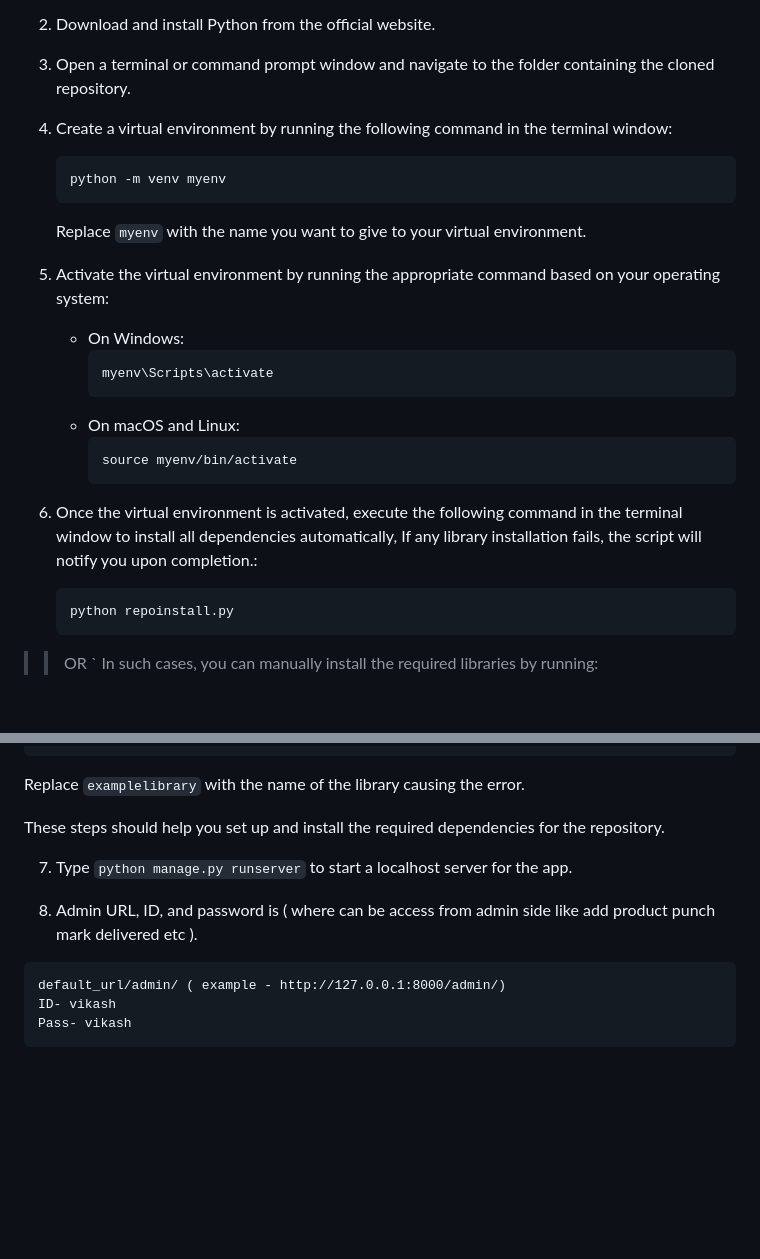
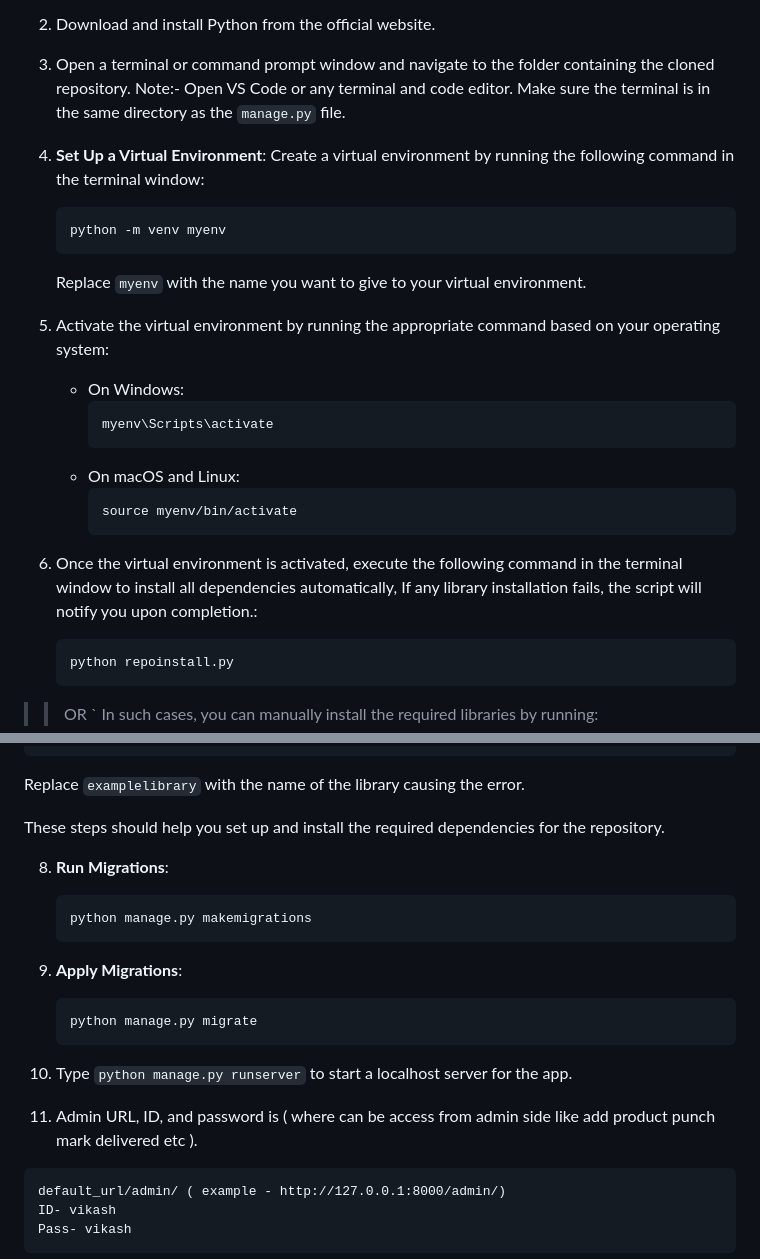
Before and after one commit to vikash-saini-maruti/E-Shop_WebApp_Django_Python, a Markdown page: README.md, 2 parts joined by grey strips. Rendered like a GitHub page; blank space fills up the shorter version.

````diff
--- a/README.md
+++ b/README.md
@@ -39,12 +39,14 @@ Here are the steps rewritten for clarity:
 1. Clone the repository into a folder on your computer.
 2. Download and install Python from the official website.
 3. Open a terminal or command prompt window and navigate to the folder containing the cloned repository.
-4. Create a virtual environment by running the following command in the terminal window:
+    Note:- Open VS Code or any terminal and code editor. Make sure the terminal is in the same directory as the `manage.py` file.
+5. **Set Up a Virtual Environment**:
+Create a virtual environment by running the following command in the terminal window:
    ```
    python -m venv myenv
    ```
    Replace `myenv` with the name you want to give to your virtual environment.
-5. Activate the virtual environment by running the appropriate command based on your operating system:
+6. Activate the virtual environment by running the appropriate command based on your operating system:
    - On Windows:
      ```
      myenv\Scripts\activate
@@ -53,7 +55,7 @@ Here are the steps rewritten for clarity:
      ```
      source myenv/bin/activate
      ```
-6. Once the virtual environment is activated, execute the following command in the terminal window to install all dependencies automatically, If any library installation fails, the script will notify you upon completion.:
+7. Once the virtual environment is activated, execute the following command in the terminal window to install all dependencies automatically, If any library installation fails, the script will notify you upon completion.:
 
    ```
    python repoinstall.py
@@ -76,10 +78,20 @@ Here are the steps rewritten for clarity:
 
 These steps should help you set up and install the required dependencies for the repository.
 
+8. **Run Migrations**:
+   ```
+   python manage.py makemigrations
+   ```
 
-7. Type ``` python manage.py runserver ``` to start a localhost server for the app.
+9. **Apply Migrations**:
+   ```
+   python manage.py migrate
+   ```
 
-9. Admin URL, ID, and password is ( where can be access from admin side like add product punch mark delivered etc ).
+
+10. Type ``` python manage.py runserver ``` to start a localhost server for the app.
+
+11. Admin URL, ID, and password is ( where can be access from admin side like add product punch mark delivered etc ).
 >>
 ```
 default_url/admin/ ( example - http://127.0.0.1:8000/admin/)
````
